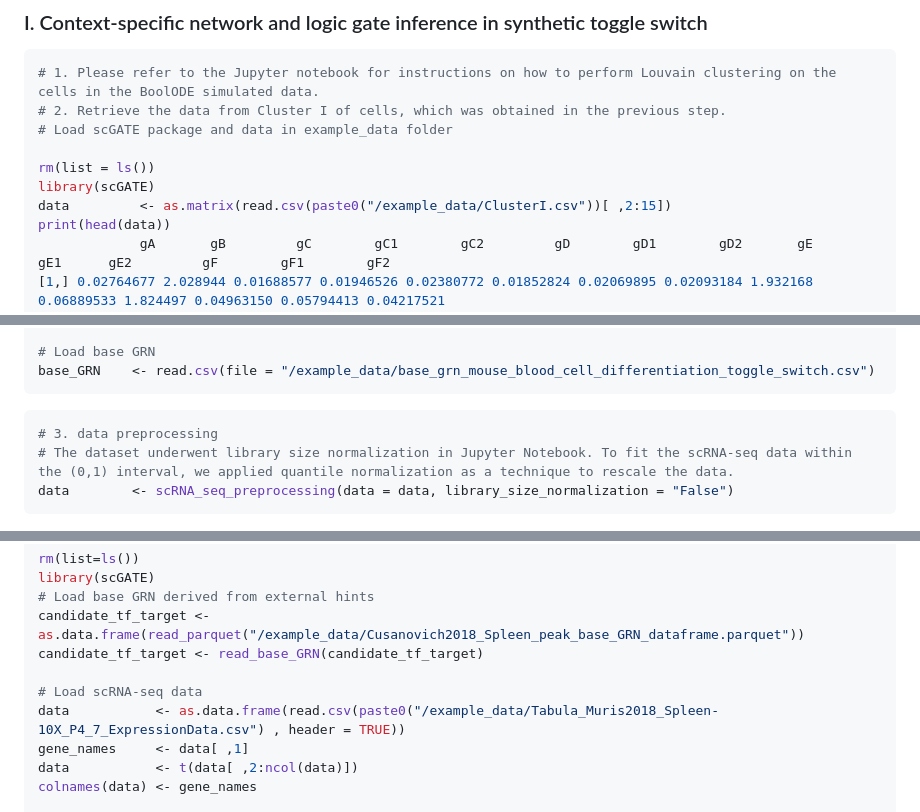
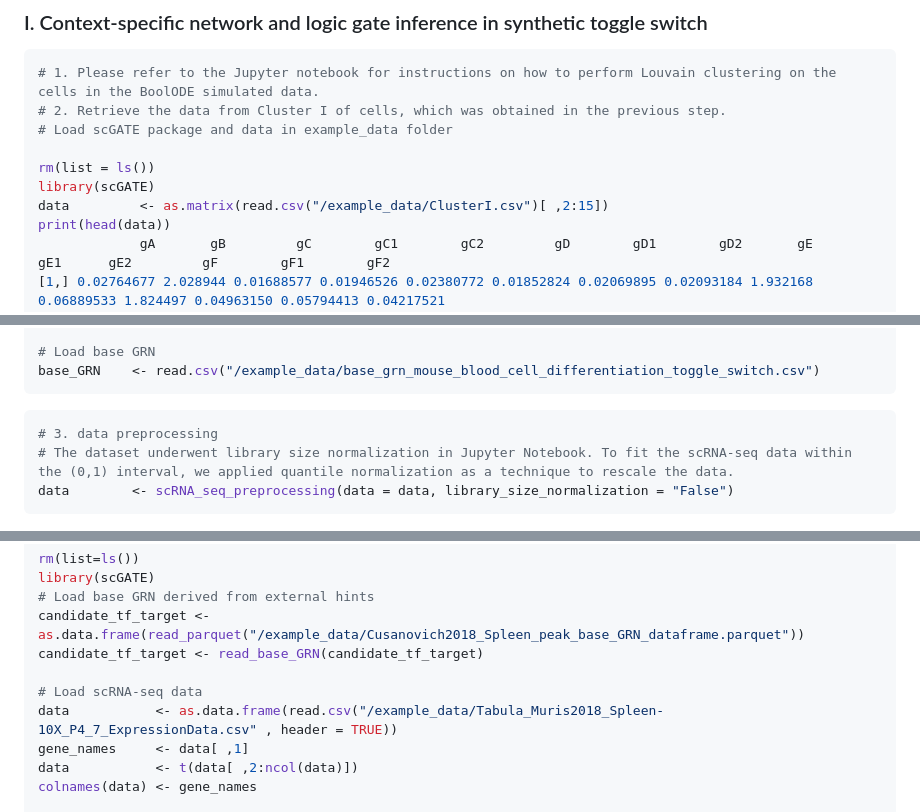
Before and after one commit to CompBioIPM/scGATE, a Markdown page: README.md, 3 parts joined by grey strips. Rendered like a GitHub page.

````diff
--- a/README.md
+++ b/README.md
@@ -123,7 +123,7 @@ abs_cor: This parameter varies in the (0, 1) interval and further removes edges
 
 rm(list = ls())
 library(scGATE)
-data         <- as.matrix(read.csv(paste0("/example_data/ClusterI.csv"))[ ,2:15])
+data         <- as.matrix(read.csv("/example_data/ClusterI.csv")[ ,2:15])
 print(head(data))
              gA       gB         gC        gC1        gC2         gD        gD1        gD2       gE        gE1      gE2         gF        gF1        gF2
 [1,] 0.02764677 2.028944 0.01688577 0.01946526 0.02380772 0.01852824 0.02069895 0.02093184 1.932168 0.06889533 1.824497 0.04963150 0.05794413 0.04217521
@@ -188,7 +188,7 @@ print(head(data))
 6 0.0000000 0.6931472 0.000000 0.0000000 0.6931472 1.0986123 0.0000000
 
 # Load base GRN
-base_GRN    <- read.csv(file = "/example_data/base_grn_mouse_blood_cell_differentiation_toggle_switch.csv")
+base_GRN    <- read.csv("/example_data/base_grn_mouse_blood_cell_differentiation_toggle_switch.csv")
 ```
 
 ```R
@@ -218,7 +218,7 @@ candidate_tf_target <- as.data.frame(read_parquet("/example_data/Cusanovich2018_
 candidate_tf_target <- read_base_GRN(candidate_tf_target)
 
 # Load scRNA-seq data
-data           <- as.data.frame(read.csv(paste0("/example_data/Tabula_Muris2018_Spleen-10X_P4_7_ExpressionData.csv") , header = TRUE))
+data           <- as.data.frame(read.csv("/example_data/Tabula_Muris2018_Spleen-10X_P4_7_ExpressionData.csv" , header = TRUE))
 gene_names     <- data[ ,1]
 data           <- t(data[ ,2:ncol(data)])
 colnames(data) <- gene_names
````
Also changed, not shown: other parts of README.md (+1 -1 lines).
